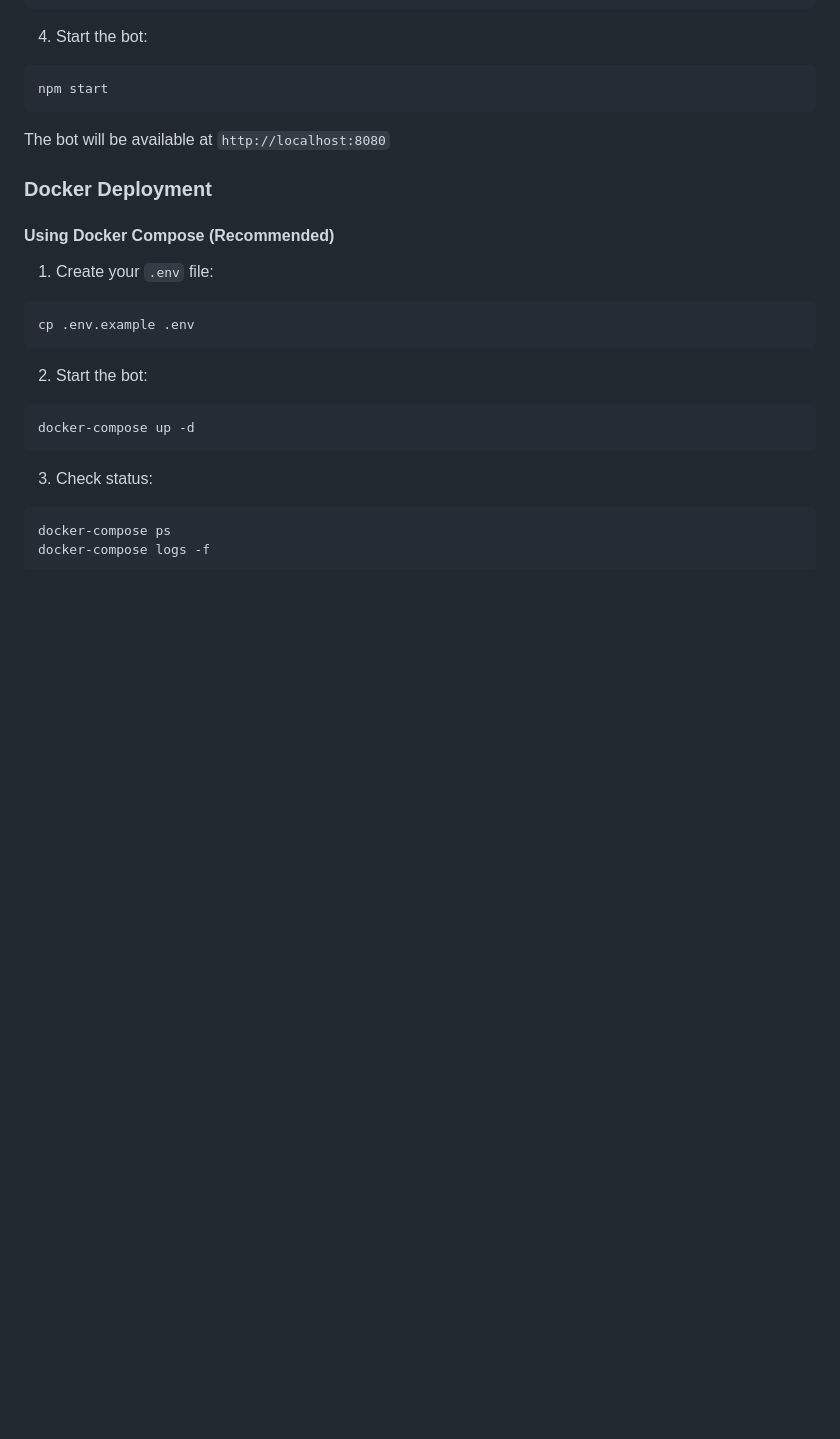
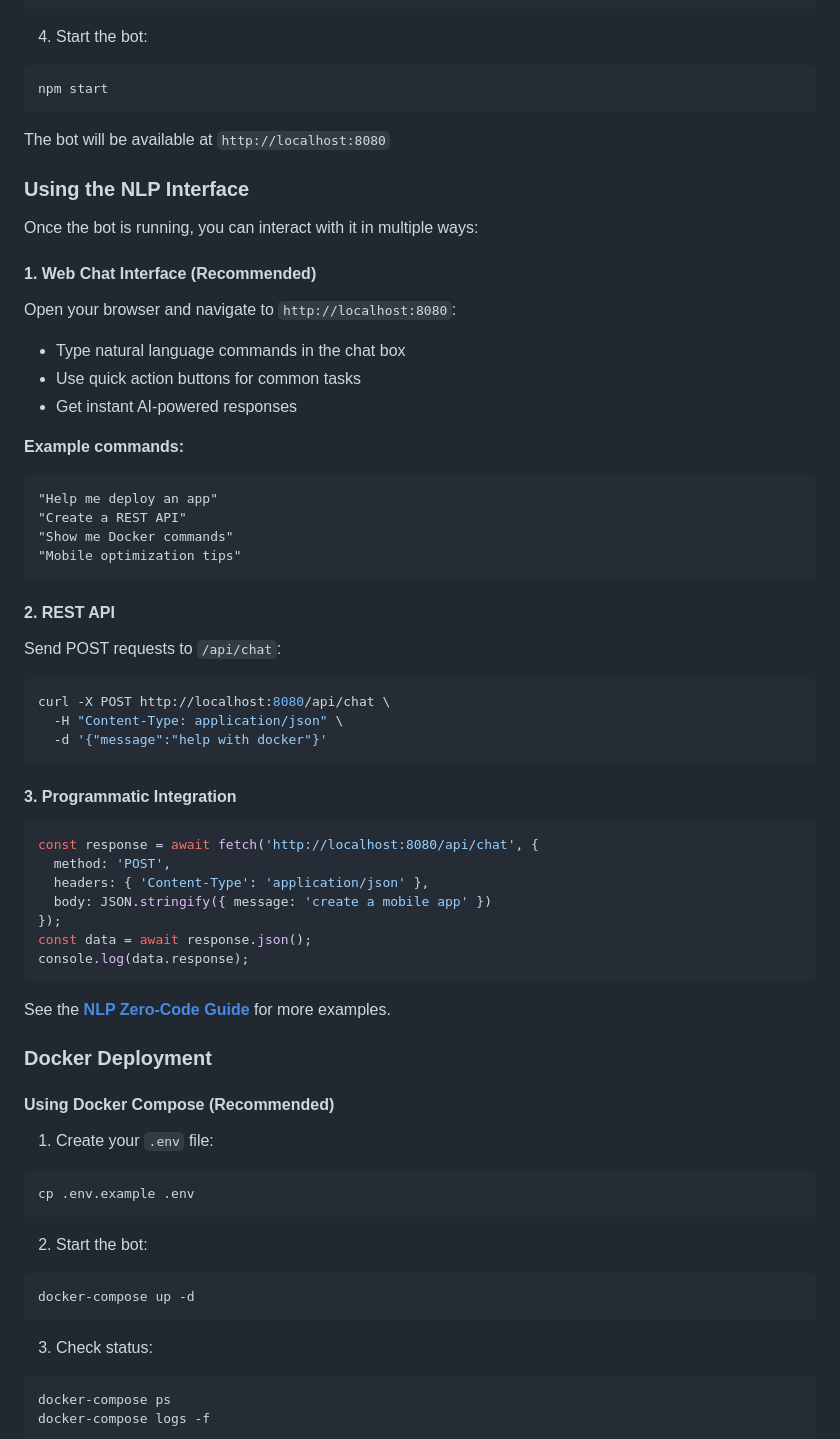
Before and after one commit to NobPolish/EXPLORABOT, a Markdown page: README.md, the part around one of its changes. Drawn GitHub-style; blank space fills up the shorter version.

Commit message:
Add comprehensive NLP documentation and update README
Co-authored-by: NobPolish <218384154+NobPolish@users.noreply.github.com>

````diff
--- a/README.md
+++ b/README.md
@@ -58,6 +82,50 @@ npm start
 ```
 
 The bot will be available at `http://localhost:8080`
+
+### Using the NLP Interface
+
+Once the bot is running, you can interact with it in multiple ways:
+
+#### 1. Web Chat Interface (Recommended)
+
+Open your browser and navigate to `http://localhost:8080`:
+
+- Type natural language commands in the chat box
+- Use quick action buttons for common tasks
+- Get instant AI-powered responses
+
+**Example commands:**
+```
+"Help me deploy an app"
+"Create a REST API"
+"Show me Docker commands"
+"Mobile optimization tips"
+```
+
+#### 2. REST API
+
+Send POST requests to `/api/chat`:
+
+```bash
+curl -X POST http://localhost:8080/api/chat \
+  -H "Content-Type: application/json" \
+  -d '{"message":"help with docker"}'
+```
+
+#### 3. Programmatic Integration
+
+```javascript
+const response = await fetch('http://localhost:8080/api/chat', {
+  method: 'POST',
+  headers: { 'Content-Type': 'application/json' },
+  body: JSON.stringify({ message: 'create a mobile app' })
+});
+const data = await response.json();
+console.log(data.response);
+```
+
+See the **[NLP Zero-Code Guide](./docs/NLP_ZERO_CODE_GUIDE.md)** for more examples.
 
 ### Docker Deployment
 
````
Also changed, not shown: other parts of README.md (+30 -6 lines), docs/NLP_ZERO_CODE_GUIDE.md (added, +397 -0 lines).
